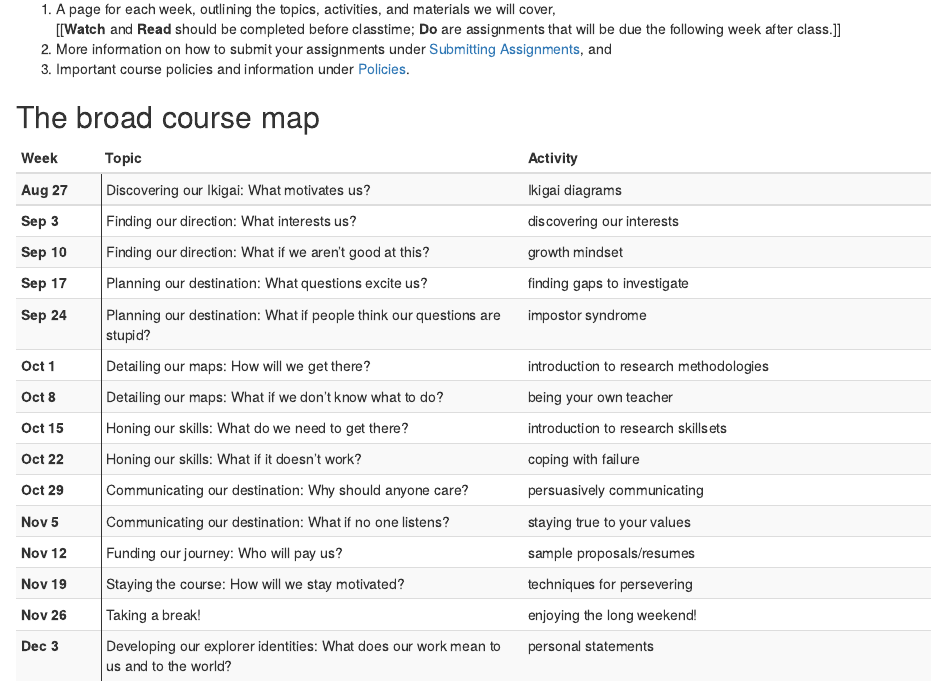
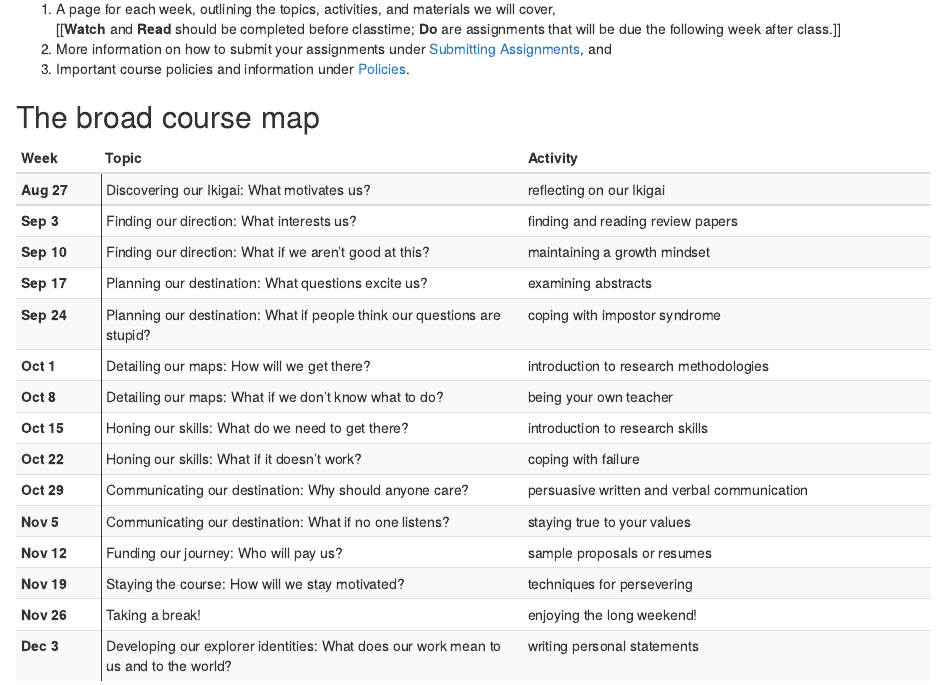
Before and after one commit to ledelaney/future-foundations, an R Markdown document (navigating.Rmd): the page in a window 1100 px wide, from 300 px down. Rendered offline with R 4.5, knitr and Pandoc, with nearby package versions; drawn as R Markdown's standard HTML page in place of the format the file asks for.

Commit message:
finishing week 1

```diff
--- a/navigating.Rmd
+++ b/navigating.Rmd
@@ -50,21 +50,21 @@ col2 <- enframe(c("Discovering our Ikigai: What motivates us?",
                   "Developing our explorer identities: What does our work mean to us and to the world?"),
                 name = NULL, value = "Topic")
 
-col3 <- enframe(c("Ikigai diagrams",
-                  "discovering our interests",
-                  "growth mindset",
-                  "finding gaps to investigate",
-                  "impostor syndrome",
+col3 <- enframe(c("reflecting on our Ikigai",
+                  "finding and reading review papers",
+                  "maintaining a growth mindset",
+                  "examining abstracts",
+                  "coping with impostor syndrome",
                   "introduction to research methodologies",
                   "being your own teacher",
-                  "introduction to research skillsets",
+                  "introduction to research skills",
                   "coping with failure",
-                  "persuasively communicating",
+                  "persuasive written and verbal communication",
                   "staying true to your values",
-                  "sample proposals/resumes",
+                  "sample proposals or resumes",
                   "techniques for persevering",
                   "enjoying the long weekend!",
-                  "personal statements"), name = NULL, value = "Activity")
+                  "writing personal statements"), name = NULL, value = "Activity")
 
 table <- cbind(col1, col2, col3)
 
```
Also changed, not shown: 1-week.Rmd (+4 -2 lines), images/ikigai-blank.pdf (added).
